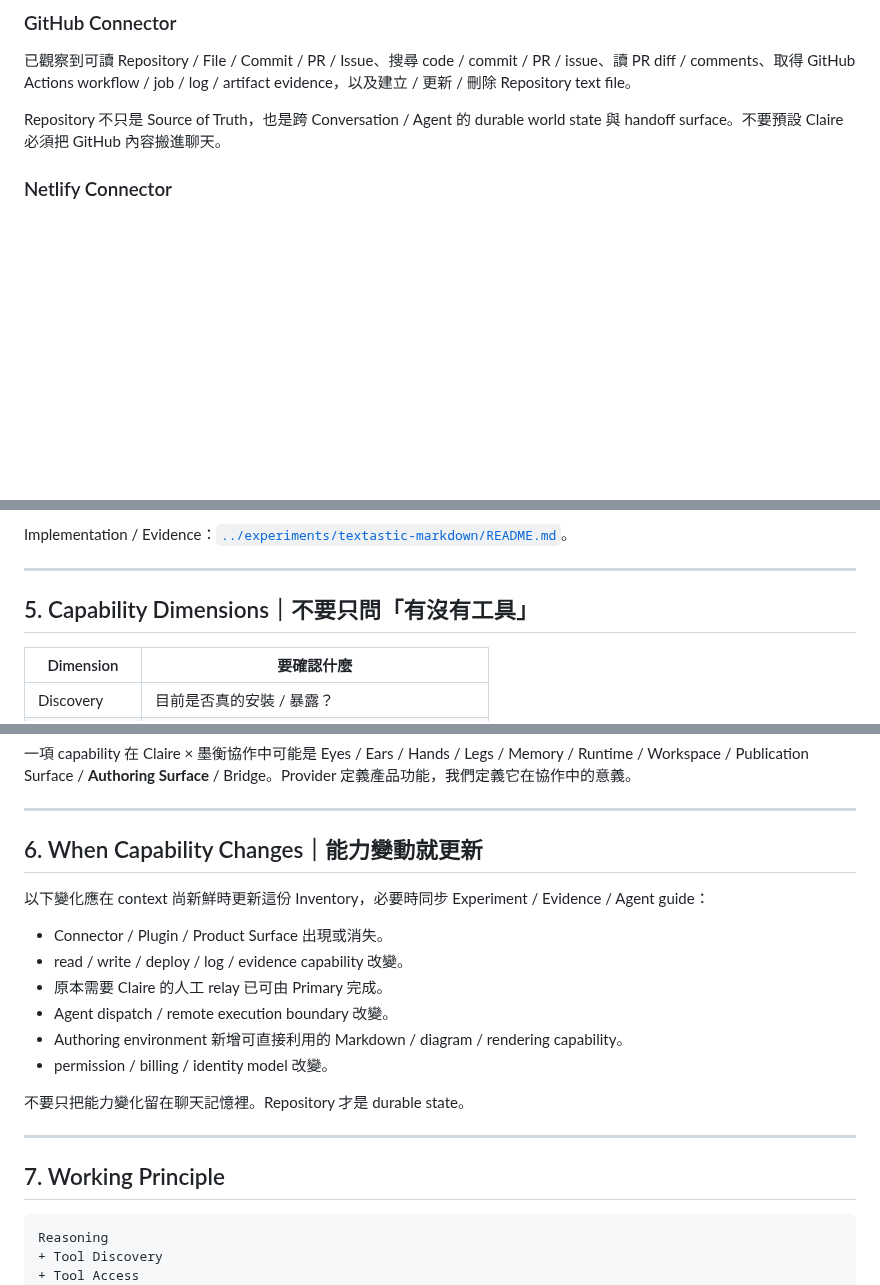
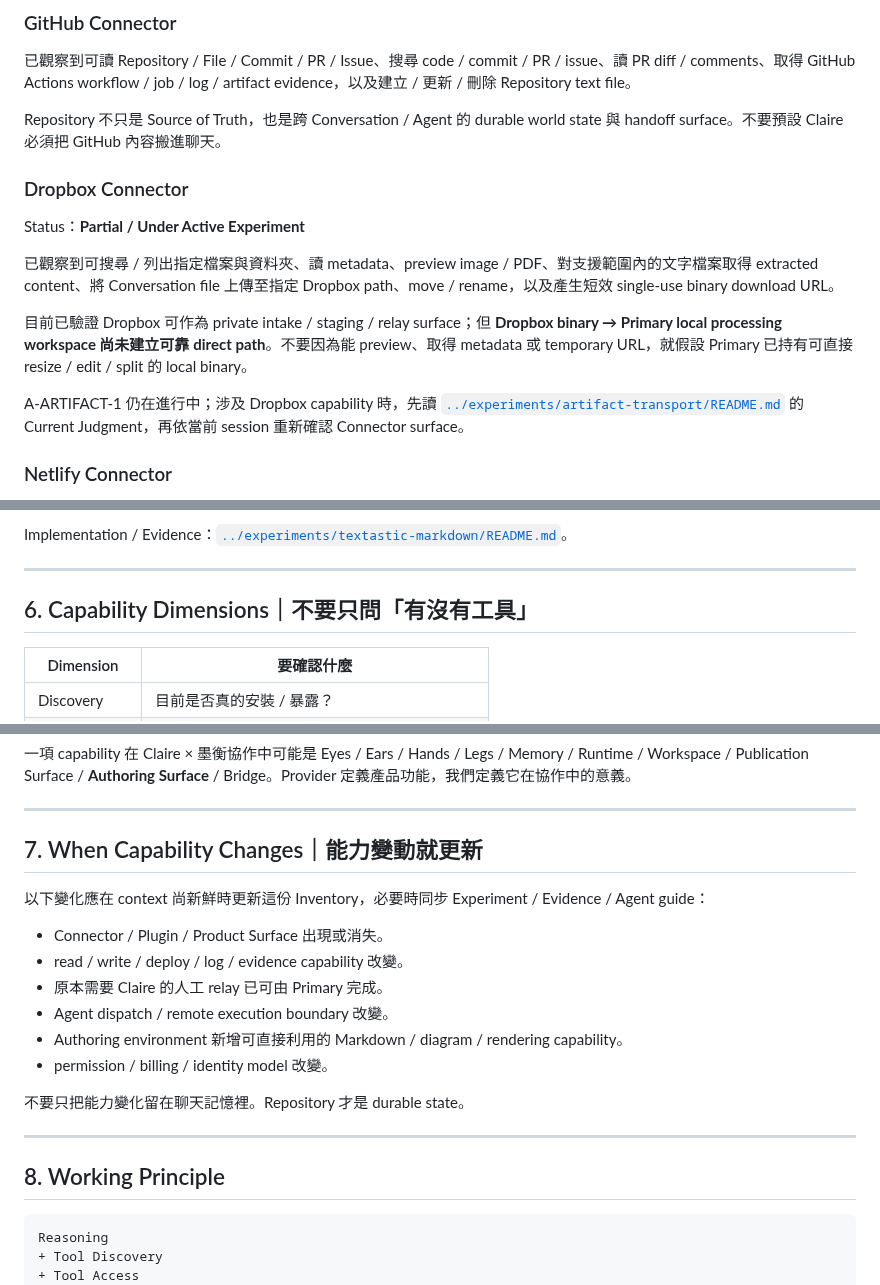
Before and after one commit to claire-nook/ai-playground, a Markdown page: knowledge/agent-capability-inventory.md, 3 parts joined by grey strips. Drawn GitHub-style; blank space fills up the shorter version.

````diff
--- a/knowledge/agent-capability-inventory.md
+++ b/knowledge/agent-capability-inventory.md
@@ -78,6 +78,16 @@ Human 不應因為 Primary 忘記自己有工具，就被降級成 screenshot /
 
 Repository 不只是 Source of Truth，也是跨 Conversation / Agent 的 durable world state 與 handoff surface。不要預設 Claire 必須把 GitHub 內容搬進聊天。
 
+### Dropbox Connector
+
+Status：**Partial / Under Active Experiment**
+
+已觀察到可搜尋 / 列出指定檔案與資料夾、讀 metadata、preview image / PDF、對支援範圍內的文字檔案取得 extracted content、將 Conversation file 上傳至指定 Dropbox path、move / rename，以及產生短效 single-use binary download URL。
+
+目前已驗證 Dropbox 可作為 private intake / staging / relay surface；但 **Dropbox binary → Primary local processing workspace 尚未建立可靠 direct path**。不要因為能 preview、取得 metadata 或 temporary URL，就假設 Primary 已持有可直接 resize / edit / split 的 local binary。
+
+A-ARTIFACT-1 仍在進行中；涉及 Dropbox capability 時，先讀 [`../experiments/artifact-transport/README.md`](../experiments/artifact-transport/README.md) 的 Current Judgment，再依當前 session 重新確認 Connector surface。
+
 ### Netlify Connector
 
 已觀察到可找 Project / Site、讀 deploy metadata / summary、確認 `commit_ref`、branch、deploy state、production context、deploy time、error、manual / automatic deploy，並有部分 write surface。
@@ -139,7 +202,7 @@ Implementation / Evidence：[`../experiments/textastic-markdown/README.md`](../e
 
 ---
 
-## 5. Capability Dimensions｜不要只問「有沒有工具」
+## 6. Capability Dimensions｜不要只問「有沒有工具」
 
 | Dimension | 要確認什麼 |
 | --- | --- |
@@ -158,7 +221,7 @@ Implementation / Evidence：[`../experiments/textastic-markdown/README.md`](../e
 
 ---
 
-## 6. When Capability Changes｜能力變動就更新
+## 7. When Capability Changes｜能力變動就更新
 
 以下變化應在 context 尚新鮮時更新這份 Inventory，必要時同步 Experiment / Evidence / Agent guide：
 
@@ -173,7 +236,7 @@ Implementation / Evidence：[`../experiments/textastic-markdown/README.md`](../e
 
 ---
 
-## 7. Working Principle
+## 8. Working Principle
 
 ```text
 Reasoning
````
Also changed, not shown: other parts of knowledge/agent-capability-inventory.md (+55 -2 lines).
